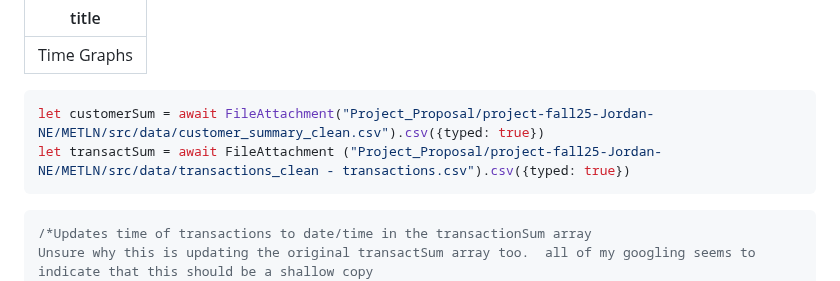
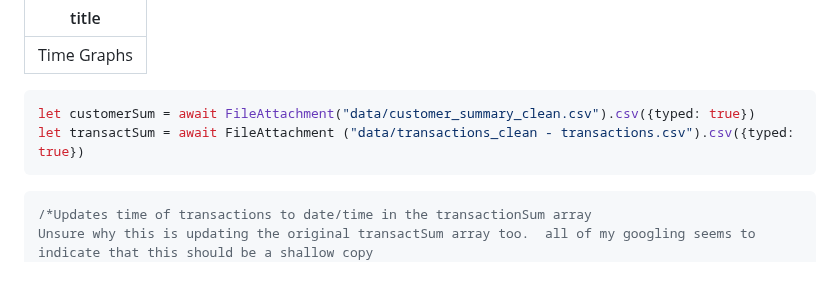
Before and after one commit to nudataviz/project-fall25-metln, a Markdown page: METLN/src/time.md, the part around the change. Drawn GitHub-style.

Commit message:
updated relative path so it works

````diff
--- a/METLN/src/time.md
+++ b/METLN/src/time.md
@@ -3,8 +3,8 @@ title: Time Graphs
 ---
 
 ```js
-let customerSum = await FileAttachment("Project_Proposal/project-fall25-Jordan-NE/METLN/src/data/customer_summary_clean.csv").csv({typed: true})
-let transactSum = await FileAttachment ("Project_Proposal/project-fall25-Jordan-NE/METLN/src/data/transactions_clean - transactions.csv").csv({typed: true})
+let customerSum = await FileAttachment("data/customer_summary_clean.csv").csv({typed: true})
+let transactSum = await FileAttachment ("data/transactions_clean - transactions.csv").csv({typed: true})
 ```
 
 
````
